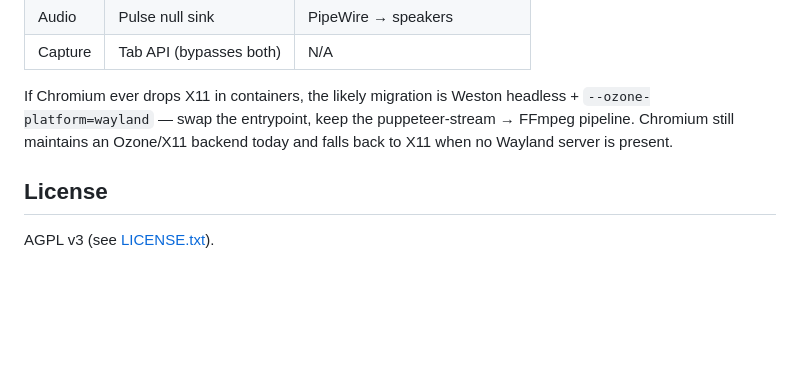
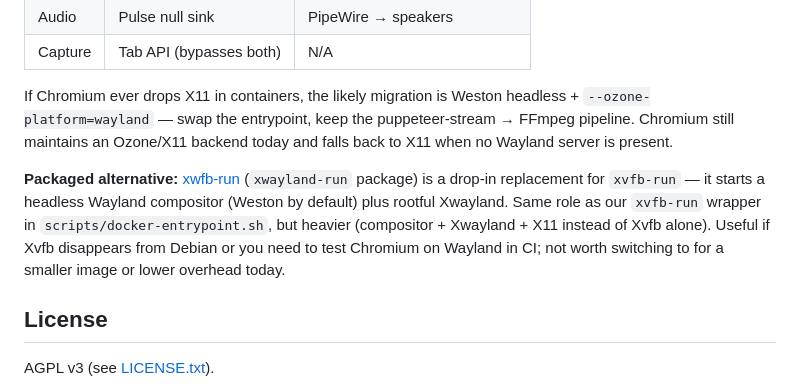
Before and after one commit to jgilman1337/browser_source, a Markdown page: README.md, the part around the change. Drawn GitHub-style; blank space fills up the shorter version.

Commit message:
Add blurb about xwfb

```diff
--- a/README.md
+++ b/README.md
@@ -307,6 +307,8 @@ Chromium → Xvfb (RAM framebuffer)          ← render surface only
 
 If Chromium ever drops X11 in containers, the likely migration is Weston headless + `--ozone-platform=wayland` — swap the entrypoint, keep the puppeteer-stream → FFmpeg pipeline. Chromium still maintains an Ozone/X11 backend today and falls back to X11 when no Wayland server is present.
 
+**Packaged alternative:** [xwfb-run](https://manpages.debian.org/unstable/xwayland-run/xwfb-run.1.en.html) (`xwayland-run` package) is a drop-in replacement for `xvfb-run` — it starts a headless Wayland compositor (Weston by default) plus rootful Xwayland. Same role as our `xvfb-run` wrapper in `scripts/docker-entrypoint.sh`, but heavier (compositor + Xwayland + X11 instead of Xvfb alone). Useful if Xvfb disappears from Debian or you need to test Chromium on Wayland in CI; not worth switching to for a smaller image or lower overhead today.
+
 ## License
 
 AGPL v3 (see [LICENSE.txt](LICENSE.txt)).
```
